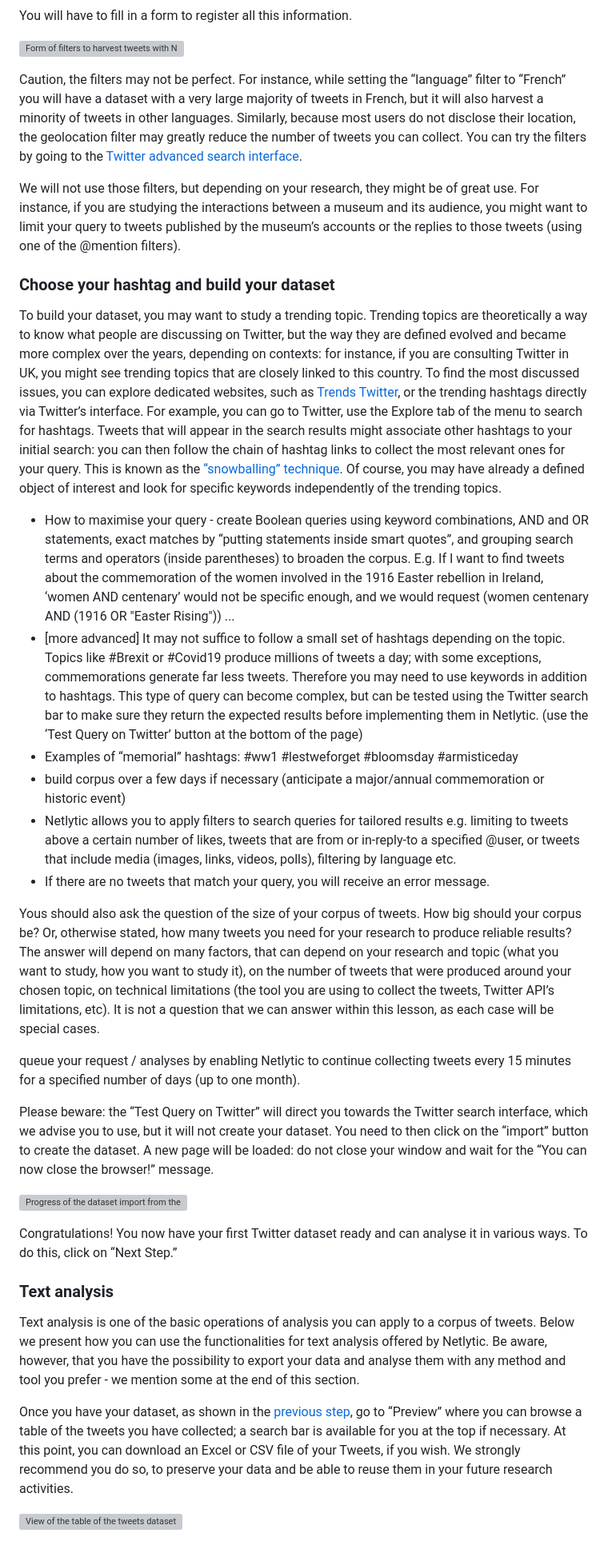
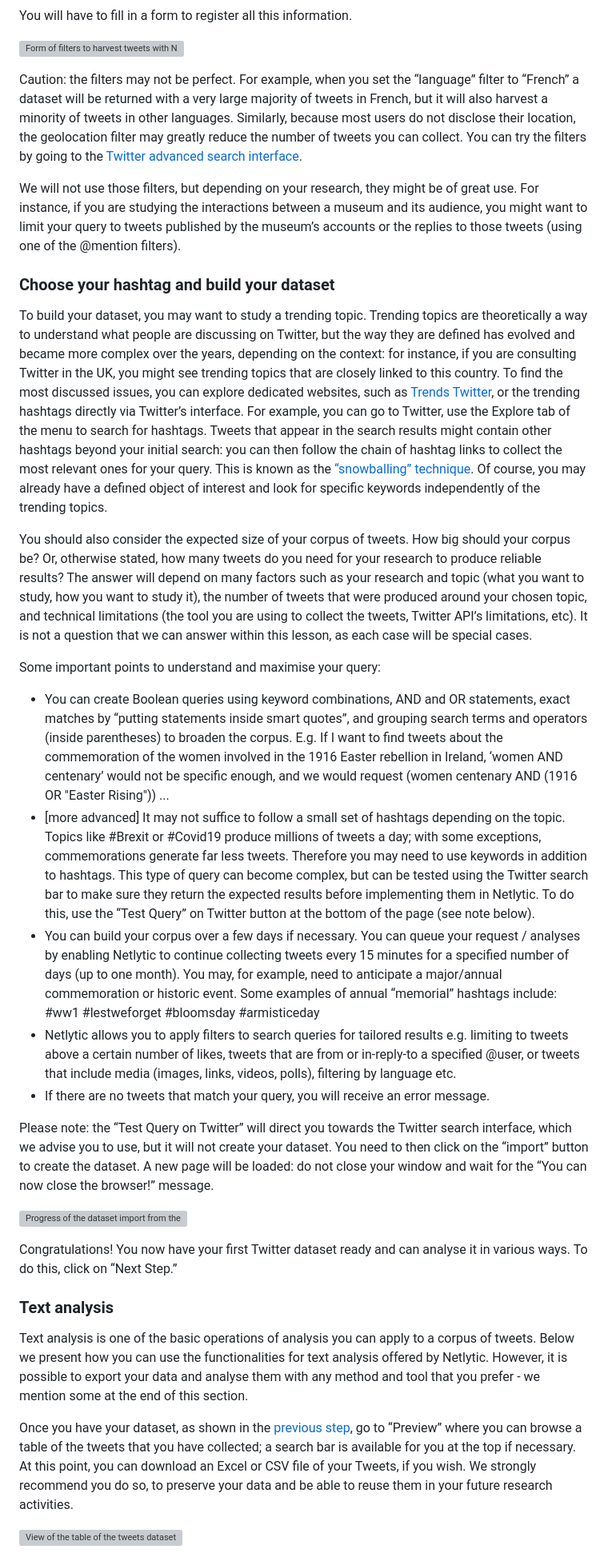
Before and after one commit to C2DH/ranketwo-submissions, a Markdown page: lessons/tutorials/guide-collecting-tweets-netlytic.md, the part around one of its changes. Shown at 80% size. Rendered like a GitHub page; grey boxes are pictures that could not be loaded.

```diff
--- a/lessons/tutorials/guide-collecting-tweets-netlytic.md
+++ b/lessons/tutorials/guide-collecting-tweets-netlytic.md
@@ -106,27 +101,25 @@ You will have to fill in a form to register all this information.
 ![Form of filters to harvest tweets with Netlytic](assets/images/guide-collecting-tweets-netlytic/guide-netlytic-4.png "Fig. 4 Setting the filters to collect your dataset")
 
 
-Caution, the filters may not be perfect. For instance, while setting the “language” filter to “French” you will have a dataset with a very large majority of tweets in French, but it will also harvest a minority of tweets in other languages. Similarly, because most users do not disclose their location, the geolocation filter may greatly reduce the number of tweets you can collect. You can try the filters by going to the [Twitter advanced search interface](https://twitter.com/search-advanced).
+Caution: the filters may not be perfect. For example, when you set the “language” filter to “French” a dataset will be returned with a very large majority of tweets in French, but it will also harvest a minority of tweets in other languages. Similarly, because most users do not disclose their location, the geolocation filter may greatly reduce the number of tweets you can collect. You can try the filters by going to the [Twitter advanced search interface](https://twitter.com/search-advanced).
 
 We will not use those filters, but depending on your research, they might be of great use. For instance, if you are studying the interactions between a museum and its audience, you might want to limit your query to tweets published by the museum’s accounts or the replies to those tweets (using one of the @mention filters).
 
 
 ### Choose your hashtag and build your dataset <a id="section3-1"></a>
 
-To build your dataset, you may want to study a trending topic. Trending topics are theoretically a way to know what people  are discussing on Twitter, but the way they are defined evolved and became more complex over the years, depending on contexts: for instance, if you are consulting Twitter in UK, you might see trending topics that are closely linked to this country. To find the most discussed issues, you can explore dedicated websites, such as [Trends Twitter](https://trendstwitter.com/), or the trending hashtags directly via Twitter’s interface. For example, you can go to Twitter, use the Explore tab of the menu to search for hashtags. Tweets that will appear in the search results might associate other hashtags to your initial search: you can then follow the chain of hashtag links to collect the most relevant ones for your query. This is known as the [“snowballing” technique](https://en.wikipedia.org/wiki/Snowball_sampling). Of course, you may have already a defined object of interest and look for specific keywords independently of the trending topics.
+To build your dataset, you may want to study a trending topic. Trending topics are theoretically a way to understand what people are discussing on Twitter, but the way they are defined has evolved and became more complex over the years, depending on the context: for instance, if you are consulting Twitter in the UK, you might see trending topics that are closely linked to this country. To find the most discussed issues, you can explore dedicated websites, such as [Trends Twitter](https://trendstwitter.com/), or the trending hashtags directly via Twitter’s interface. For example, you can go to Twitter, use the Explore tab of the menu to search for hashtags. Tweets that appear in the search results might contain other hashtags beyond your initial search: you can then follow the chain of hashtag links to collect the most relevant ones for your query. This is known as the [“snowballing” technique](https://en.wikipedia.org/wiki/Snowball_sampling). Of course, you may already have a defined object of interest and look for specific keywords independently of the trending topics.
 
-* How to maximise your query - create Boolean queries using keyword combinations, AND and OR statements, exact matches by “putting statements inside smart quotes”, and grouping search terms and operators (inside parentheses) to broaden the corpus. E.g. If I want to find tweets about the commemoration of the women involved in the 1916 Easter rebellion in Ireland, ‘women AND centenary’ would not be specific enough, and we would request (women centenary AND (1916 OR "Easter Rising")) ...
-* [more advanced] It may not suffice to follow a small set of hashtags depending on the topic. Topics like #Brexit or #Covid19 produce millions of tweets a day; with some exceptions, commemorations generate far less tweets. Therefore you may need to use keywords in addition to hashtags. This type of query can become complex, but can be tested using the Twitter search bar to make sure they return the expected results before implementing them in Netlytic. (use the ‘Test Query on Twitter’ button at the bottom of the page)
-* Examples of “memorial” hashtags: #ww1 #lestweforget #bloomsday #armisticeday
-* build corpus over a few days if necessary (anticipate a major/annual commemoration or historic event)
+You should also consider the expected size of your corpus of tweets. How big should your corpus be? Or, otherwise stated, how many tweets do you need for your research to produce reliable results? The answer will depend on many factors such as your research and topic (what you want to study, how you want to study it), the number of tweets that were produced around your chosen topic, and technical limitations (the tool you are using to collect the tweets, Twitter API’s limitations, etc). It is not a question that we can answer within this lesson, as each case will be special cases.
+
+Some important points to understand and maximise your query:
+* You can create Boolean queries using keyword combinations, AND and OR statements, exact matches by “putting statements inside smart quotes”, and grouping search terms and operators (inside parentheses) to broaden the corpus. E.g. If I want to find tweets about the commemoration of the women involved in the 1916 Easter rebellion in Ireland, ‘women AND centenary’ would not be specific enough, and we would request (women centenary AND (1916 OR "Easter Rising")) ...
+* [more advanced] It may not suffice to follow a small set of hashtags depending on the topic. Topics like #Brexit or #Covid19 produce millions of tweets a day; with some exceptions, commemorations generate far less tweets. Therefore you may need to use keywords in addition to hashtags. This type of query can become complex, but can be tested using the Twitter search bar to make sure they return the expected results before implementing them in Netlytic. To do this, use the “Test Query” on Twitter button at the bottom of the page (see note below).
+* You can build your corpus over a few days if necessary. You can queue your request / analyses by enabling Netlytic to continue collecting tweets every 15 minutes for a specified number of days (up to one month). You may, for example, need to anticipate a major/annual commemoration or historic event. Some examples of annual “memorial” hashtags include: #ww1 #lestweforget #bloomsday #armisticeday
 * Netlytic allows you to apply filters to search queries for tailored results e.g. limiting to tweets above a certain number of likes, tweets that are from or in-reply-to a specified @user, or tweets that include media (images, links, videos, polls), filtering by language etc.
 * If there are no tweets that match your query, you will receive an error message.
 
-Yous should also ask the question of the size of your corpus of tweets. How big should your corpus be? Or, otherwise stated, how many tweets you need for your research to produce reliable results? The answer will depend on many factors, that can depend on your research and topic (what you want to study, how you want to study it), on the number of tweets that were produced around your chosen topic, on technical limitations (the tool you are using to collect the tweets, Twitter API’s limitations, etc). It is not a question that we can answer within this lesson, as each case will be special cases.
-
-queue your request / analyses by enabling Netlytic to continue collecting tweets every 15 minutes for a specified number of days (up to one month).
-
-Please beware: the “Test Query on Twitter” will direct you towards the Twitter search interface, which we advise you to use, but it will not create your dataset. You need to then click on the “import” button to create the dataset. A new page will be loaded: do not close your window and wait for the “You can now close the browser!” message.
+Please note: the “Test Query on Twitter” will direct you towards the Twitter search interface, which we advise you to use, but it will not create your dataset. You need to then click on the “import” button to create the dataset. A new page will be loaded: do not close your window and wait for the “You can now close the browser!” message.
 
 <!-- insert guide-netlytic-5.png-->
 
@@ -137,9 +130,9 @@ Congratulations! You now have your first Twitter dataset ready and can analyse i
 
 ### Text analysis <a id="section3-2"></a>
 
-Text analysis is one of the basic operations of analysis you can apply to a corpus of tweets. Below we present how you can use the functionalities for text analysis offered by Netlytic. Be aware, however, that you have the possibility to export your data and analyse them with any method and tool you prefer - we mention some at the end of this section.
+Text analysis is one of the basic operations of analysis you can apply to a corpus of tweets. Below we present how you can use the functionalities for text analysis offered by Netlytic. However, it is possible to export your data and analyse them with any method and tool that you prefer - we mention some at the end of this section.
 
-Once you have your dataset, as shown in the [previous step](#section3-1), go to “Preview” where you can browse a table of the tweets you have collected; a search bar is available for you at the top if necessary. At this point, you can download an Excel or CSV file of your Tweets, if you wish. We strongly recommend you do so, to preserve your data and be able to reuse them in your future research activities.
+Once you have your dataset, as shown in the [previous step](#section3-1), go to “Preview” where you can browse a table of the tweets that you have collected; a search bar is available for you at the top if necessary. At this point, you can download an Excel or CSV file of your Tweets, if you wish. We strongly recommend you do so, to preserve your data and be able to reuse them in your future research activities.
 
 <!-- insert guide-netlytic-6.png-->
 
```
Also changed, not shown: other parts of lessons/tutorials/guide-collecting-tweets-netlytic.md (+21 -25 lines).
